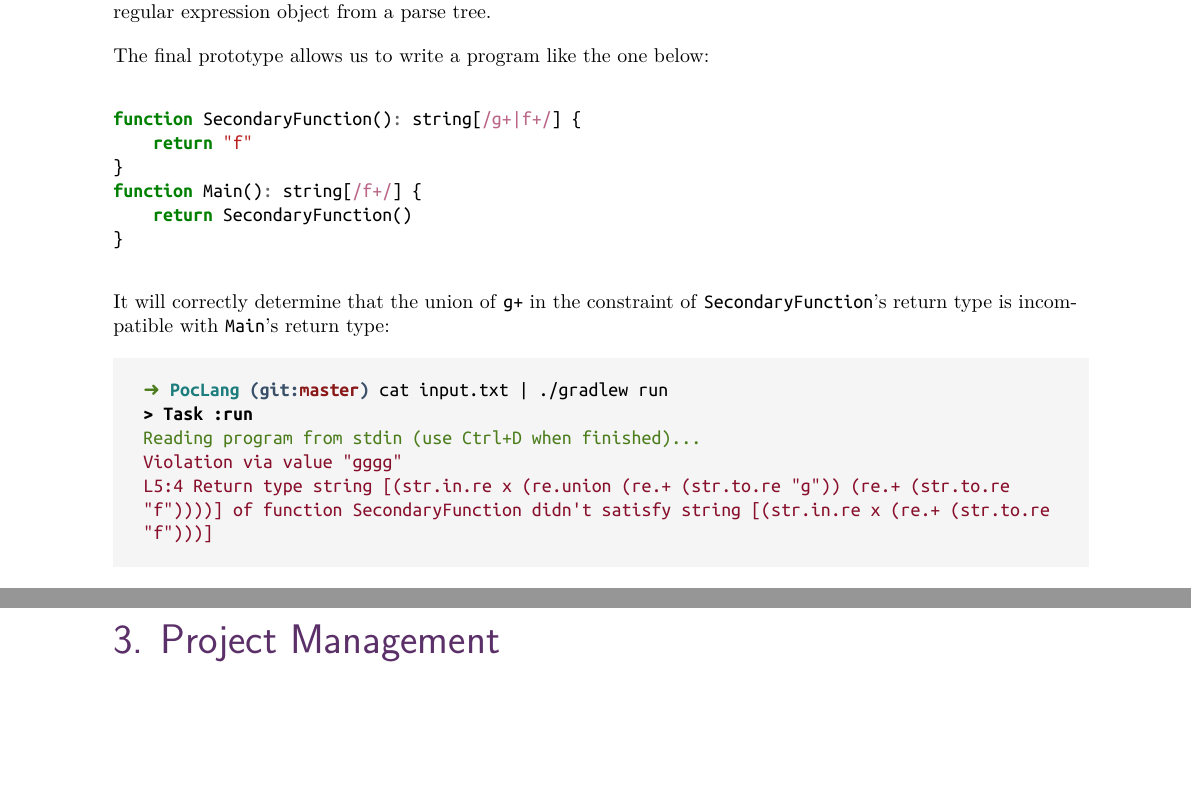
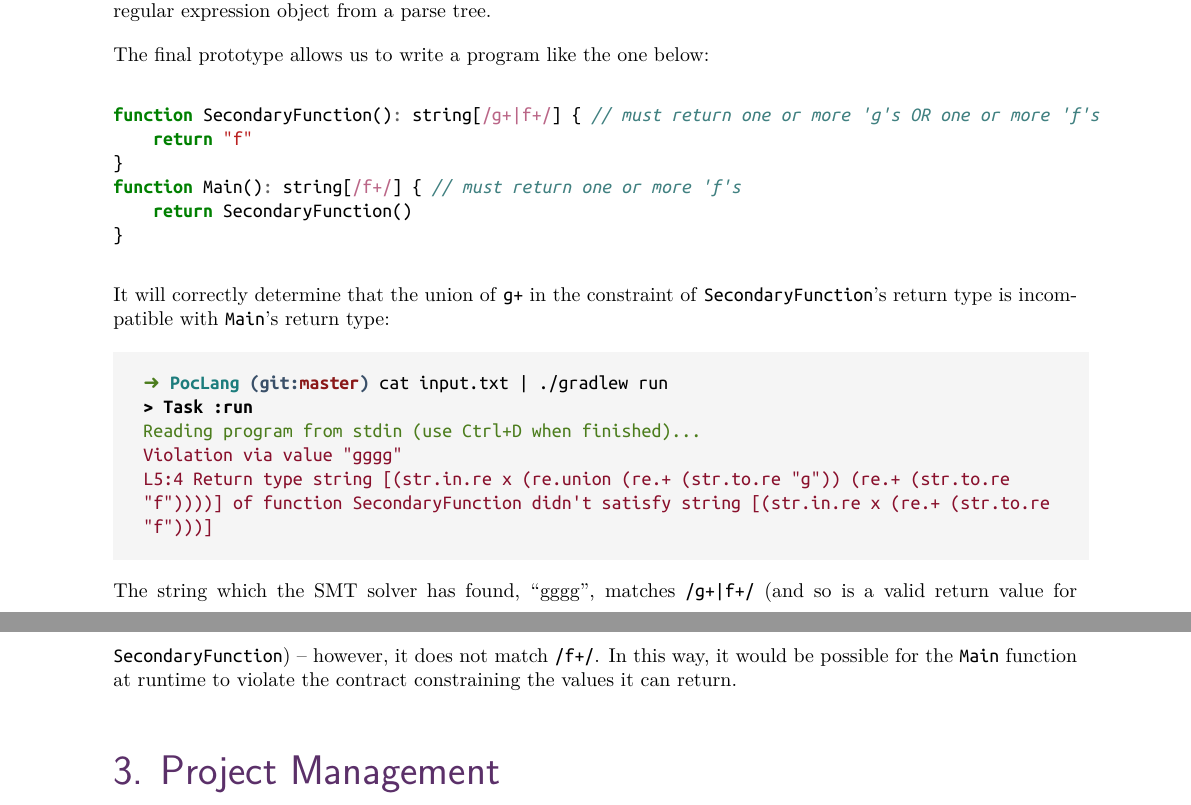
Before and after one commit to lol768/regexp-refinement-types, a LaTeX document (progress_report/progress_report.tex): two parts of pages 8 and 9 of 14, joined at a grey line, cut so that both start at the same text, the shorter picture padded with empty space. The pictures show the PDF file progress_report/progress_report.pdf that the author committed with the source.

Commit message:
Further explanation

```diff
--- a/progress_report/progress_report.tex
+++ b/progress_report/progress_report.tex
@@ -550,10 +550,10 @@ As a result, the decision was made to build Z3 from source and use its Java bind
 The final prototype allows us to write a program like the one below:
 
 \begin{minted}{javascript}
-function SecondaryFunction(): string[/g+|f+/] {
+function SecondaryFunction(): string[/g+|f+/] { // must return one or more 'g's OR one or more 'f's
     return "f"
 }
-function Main(): string[/f+/] {
+function Main(): string[/f+/] { // must return one or more 'f's
     return SecondaryFunction()
 }
 \end{minted}
@@ -567,6 +567,8 @@ It will correctly determine that the union of \texttt{g+} in the constraint of \
     \textcolor{id7-ruby-red}{\texttt{Violation via value "gggg"}}\\
     \textcolor{id7-ruby-red}{\texttt{L5:4 Return type string [(str.in.re x (re.union (re.+ (str.to.re "g")) (re.+ (str.to.re "f"))))] of function SecondaryFunction didn't satisfy string [(str.in.re x (re.+ (str.to.re "f")))]}}
 }
+
+The string which the SMT solver has found, ``gggg'', matches \texttt{/g+|f+/} (and so is a valid return value for \texttt{SecondaryFunction}) -- however, it does not match \texttt{/f+/}. In this way, it would be possible for the \texttt{Main} function at runtime to violate the contract constraining the values it can return.
 
 \section{Project Management}
 
```
Also changed, not shown: progress_report/progress_report.pdf.
